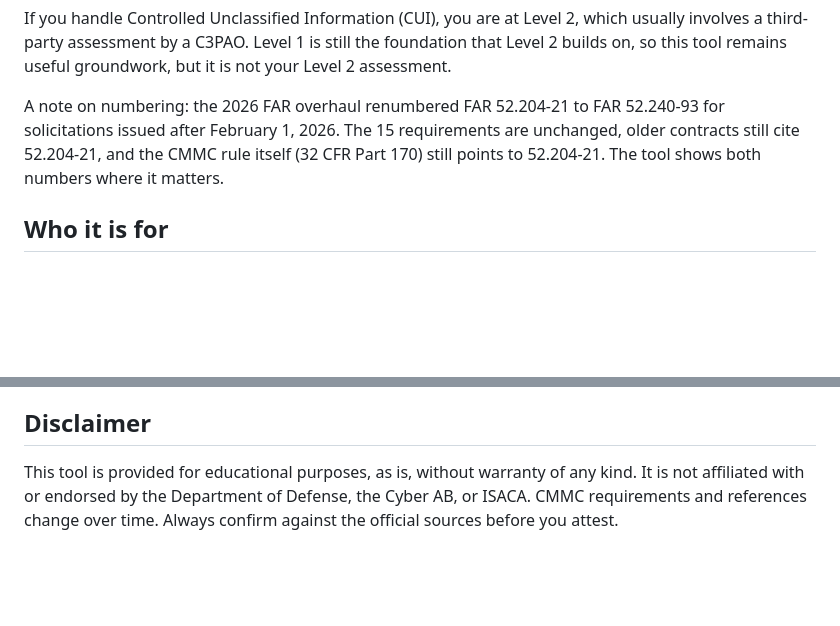
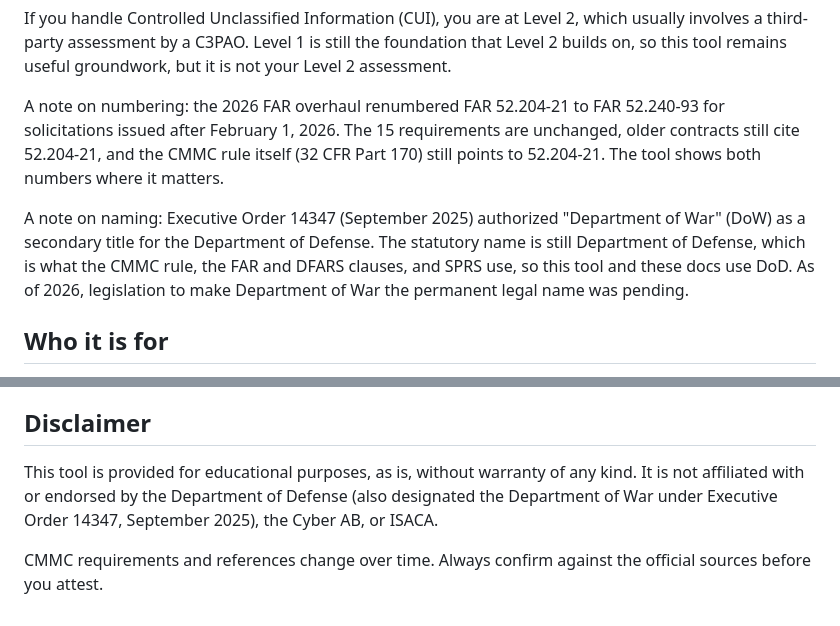
Before and after one commit to bluvibytes/CMMC-for-SMBs, a Markdown page: README.md, 2 parts joined by grey strips. Rendered like a GitHub page; blank space fills up the shorter version.

```diff
--- a/README.md
+++ b/README.md
@@ -19,6 +19,8 @@ Level 1 covers the 15 basic safeguarding requirements in FAR 52.204-21, which th
 If you handle Controlled Unclassified Information (CUI), you are at Level 2, which usually involves a third-party assessment by a C3PAO. Level 1 is still the foundation that Level 2 builds on, so this tool remains useful groundwork, but it is not your Level 2 assessment.
 
 A note on numbering: the 2026 FAR overhaul renumbered FAR 52.204-21 to FAR 52.240-93 for solicitations issued after February 1, 2026. The 15 requirements are unchanged, older contracts still cite 52.204-21, and the CMMC rule itself (32 CFR Part 170) still points to 52.204-21. The tool shows both numbers where it matters.
+
+A note on naming: Executive Order 14347 (September 2025) authorized "Department of War" (DoW) as a secondary title for the Department of Defense. The statutory name is still Department of Defense, which is what the CMMC rule, the FAR and DFARS clauses, and SPRS use, so this tool and these docs use DoD. As of 2026, legislation to make Department of War the permanent legal name was pending.
 
 ## Who it is for
 
@@ -95,4 +97,6 @@ Built and maintained by **BluVi LLC**, a fractional CISO practice focused on pro
 
 ## Disclaimer
 
-This tool is provided for educational purposes, as is, without warranty of any kind. It is not affiliated with or endorsed by the Department of Defense, the Cyber AB, or ISACA. CMMC requirements and references change over time. Always confirm against the official sources before you attest.
+This tool is provided for educational purposes, as is, without warranty of any kind. It is not affiliated with or endorsed by the Department of Defense (also designated the Department of War under Executive Order 14347, September 2025), the Cyber AB, or ISACA.
+
+CMMC requirements and references change over time. Always confirm against the official sources before you attest.
```
